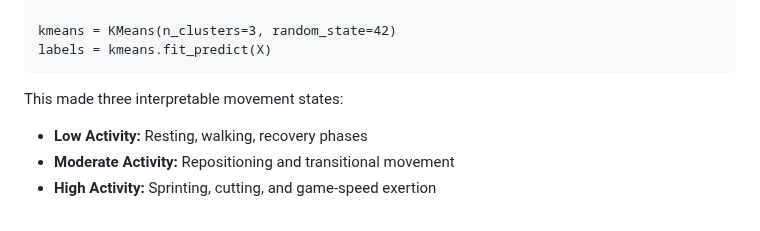
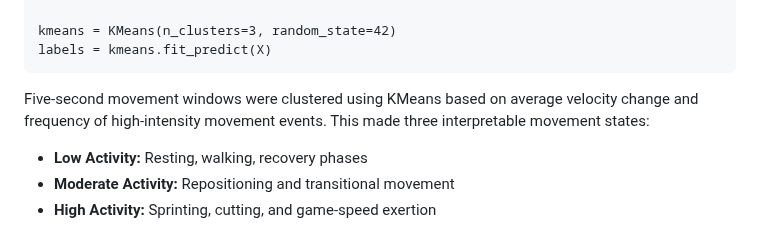
Before and after one commit to kwang9442/Data-Science-Portfolio, a Markdown page: projects/football_play_detection.md, the part around one of its changes. Drawn GitHub-style.

```diff
--- a/projects/football_play_detection.md
+++ b/projects/football_play_detection.md
@@ -226,7 +226,7 @@ labels = kmeans.fit_predict(X)
 </code></pre>
 
 <p>
-    This made three interpretable movement states:
+    Five-second movement windows were clustered using KMeans based on average velocity change and frequency of high-intensity movement events. This made three interpretable movement states:
 </p>
 
 <ul>
```
Also changed, not shown: other parts of projects/football_play_detection.md (+4 -0 lines).
